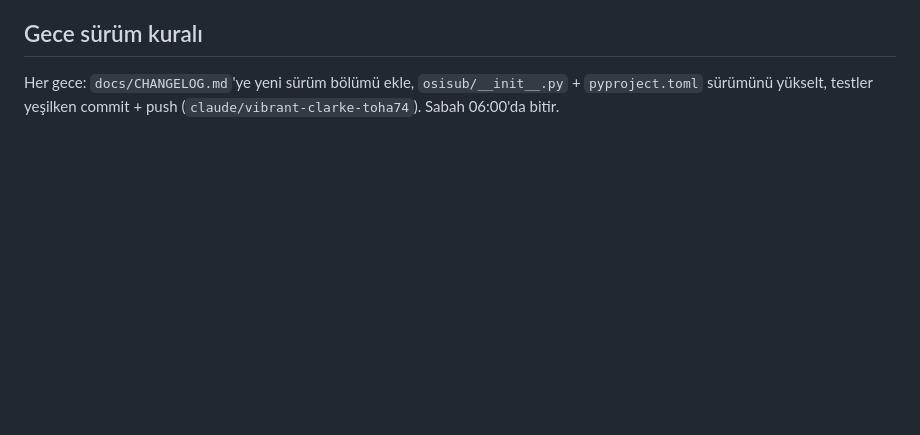
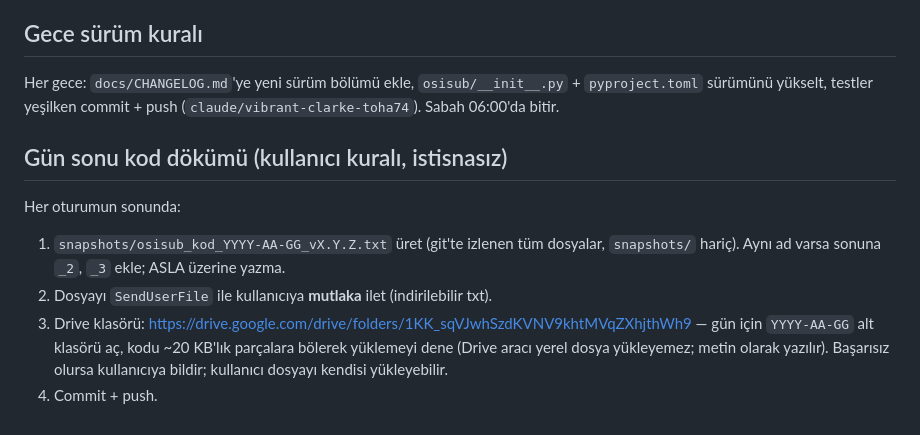
Before and after one commit to osiozkan/osiozkan, a Markdown page: docs/PROJECT.md, the part around the change. GitHub-like rendering; blank space fills up the shorter version.

Commit message:
Gün sonu kod dökümü kuralı belgelendi
Co-Authored-By: Claude Sonnet 5.5 <noreply@anthropic.com>
Claude-Session: https://claude.ai/code/session_016tdAQm1VRwRmk9ZPcNAvQJ

```diff
--- a/docs/PROJECT.md
+++ b/docs/PROJECT.md
@@ -64,3 +64,12 @@ zamanlama), otomasyon menüsü + Lua çalışma zamanı, CLI.
 ## Gece sürüm kuralı
 Her gece: `docs/CHANGELOG.md`'ye yeni sürüm bölümü ekle, `osisub/__init__.py` + `pyproject.toml` sürümünü yükselt,
 testler yeşilken commit + push (`claude/vibrant-clarke-toha74`). Sabah 06:00'da bitir.
+
+## Gün sonu kod dökümü (kullanıcı kuralı, istisnasız)
+Her oturumun sonunda:
+1. `snapshots/osisub_kod_YYYY-AA-GG_vX.Y.Z.txt` üret (git'te izlenen tüm dosyalar, `snapshots/` hariç). Aynı ad varsa sonuna `_2`, `_3` ekle; ASLA üzerine yazma.
+2. Dosyayı `SendUserFile` ile kullanıcıya **mutlaka** ilet (indirilebilir txt).
+3. Drive klasörü: https://drive.google.com/drive/folders/1KK_sqVJwhSzdKVNV9khtMVqZXhjthWh9 — gün için `YYYY-AA-GG` alt klasörü
+   aç, kodu ~20 KB'lık parçalara bölerek yüklemeyi dene (Drive aracı yerel dosya yükleyemez; metin olarak yazılır).
+   Başarısız olursa kullanıcıya bildir; kullanıcı dosyayı kendisi yükleyebilir.
+4. Commit + push.
```
